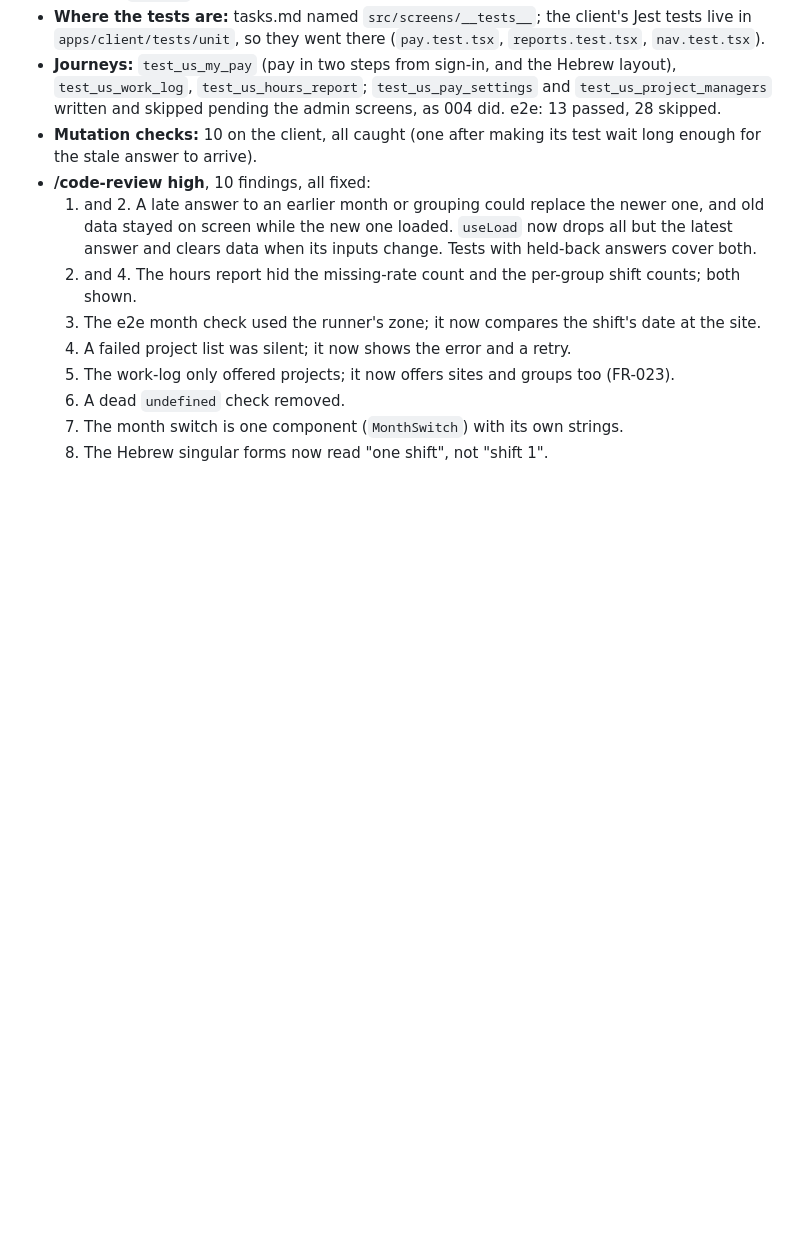
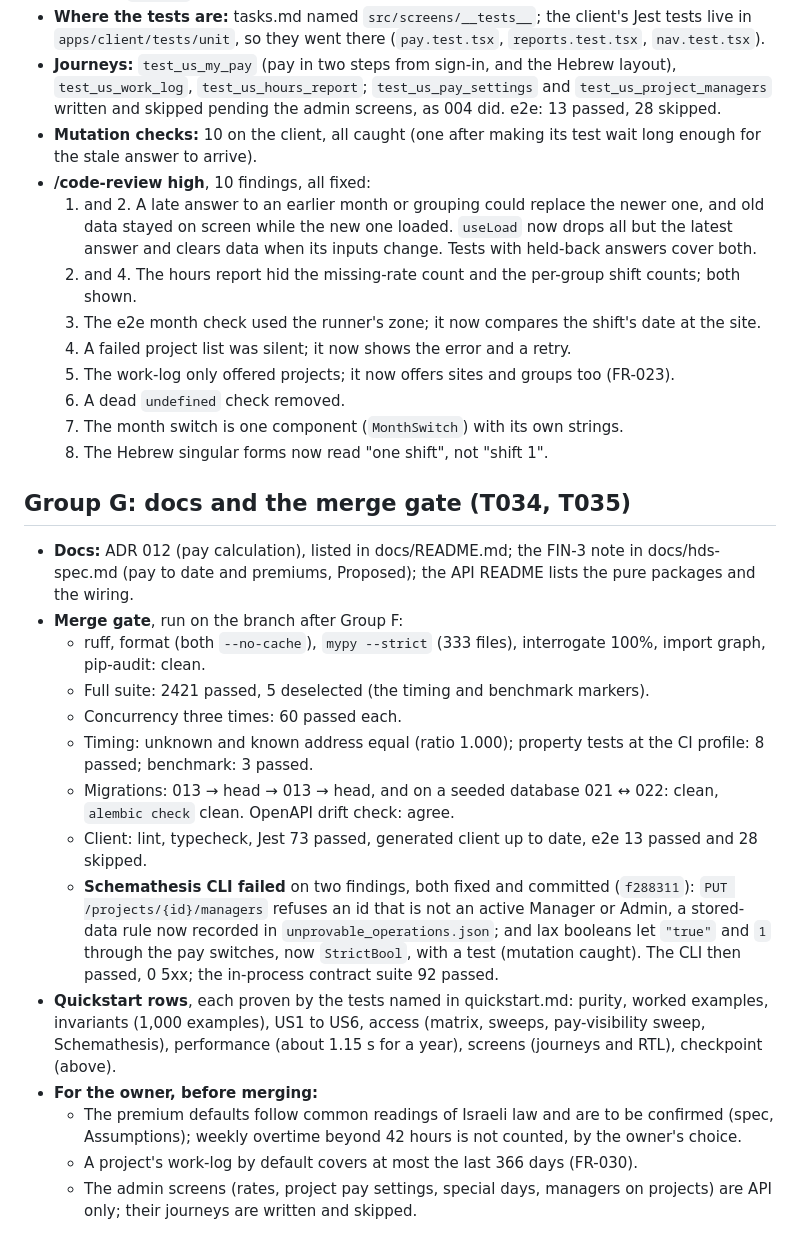
Before and after one commit to AviyaYemini/HDS, a Markdown page: specs/005-pay-reports/p1-log.md, the part around the change. GitHub-like rendering; blank space fills up the shorter version.

Commit message:
docs(spec): close 005
The merge gate passed after two Schemathesis findings were fixed; the log records each result and
what remains for the owner.

Co-Authored-By: Claude Opus 5.5 <noreply@anthropic.com>

```diff
--- a/specs/005-pay-reports/p1-log.md
+++ b/specs/005-pay-reports/p1-log.md
@@ -205,3 +205,34 @@ group still had its own failing tests first, mutation checks and review.
   8. A dead `undefined` check removed.
   9. The month switch is one component (`MonthSwitch`) with its own strings.
   10. The Hebrew singular forms now read "one shift", not "shift 1".
+
+## Group G: docs and the merge gate (T034, T035)
+
+- **Docs:** ADR 012 (pay calculation), listed in docs/README.md; the FIN-3 note in docs/hds-spec.md
+  (pay to date and premiums, Proposed); the API README lists the pure packages and the wiring.
+- **Merge gate**, run on the branch after Group F:
+  - ruff, format (both `--no-cache`), `mypy --strict` (333 files), interrogate 100%, import graph,
+    pip-audit: clean.
+  - Full suite: 2421 passed, 5 deselected (the timing and benchmark markers).
+  - Concurrency three times: 60 passed each.
+  - Timing: unknown and known address equal (ratio 1.000); property tests at the CI profile: 8
+    passed; benchmark: 3 passed.
+  - Migrations: 013 → head → 013 → head, and on a seeded database 021 ↔ 022: clean, `alembic
+    check` clean. OpenAPI drift check: agree.
+  - Client: lint, typecheck, Jest 73 passed, generated client up to date, e2e 13 passed and 28
+    skipped.
+  - **Schemathesis CLI failed** on two findings, both fixed and committed (`f288311`):
+    `PUT /projects/{id}/managers` refuses an id that is not an active Manager or Admin, a stored-data
+    rule now recorded in `unprovable_operations.json`; and lax booleans let `"true"` and `1` through
+    the pay switches, now `StrictBool`, with a test (mutation caught). The CLI then passed, 0 5xx;
+    the in-process contract suite 92 passed.
+- **Quickstart rows**, each proven by the tests named in quickstart.md: purity, worked examples,
+  invariants (1,000 examples), US1 to US6, access (matrix, sweeps, pay-visibility sweep,
+  Schemathesis), performance (about 1.15 s for a year), screens (journeys and RTL), checkpoint
+  (above).
+- **For the owner, before merging:**
+  - The premium defaults follow common readings of Israeli law and are to be confirmed (spec,
+    Assumptions); weekly overtime beyond 42 hours is not counted, by the owner's choice.
+  - A project's work-log by default covers at most the last 366 days (FR-030).
+  - The admin screens (rates, project pay settings, special days, managers on projects) are API
+    only; their journeys are written and skipped.
```
Also changed, not shown: specs/005-pay-reports/tasks.md (+1 -1 lines).
